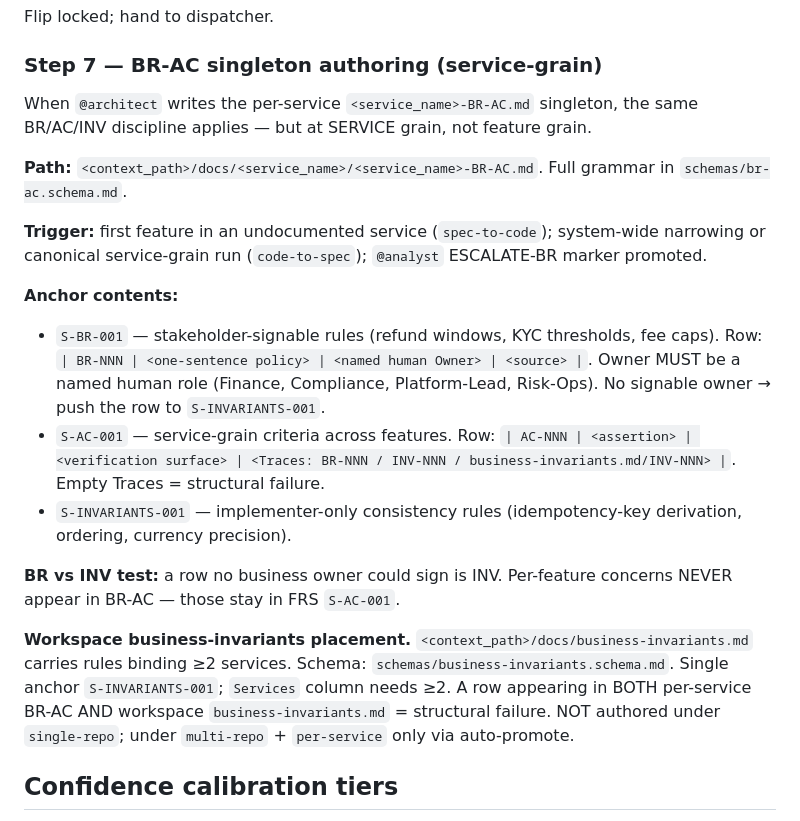
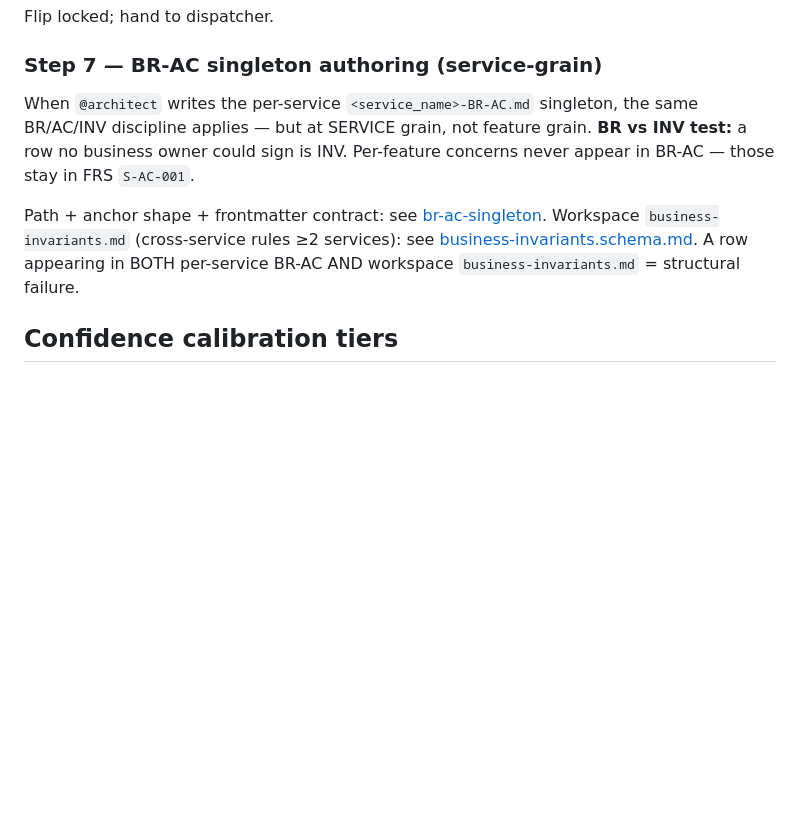
Before and after one commit to hunghlh98/orchestra, a Markdown page: skills/business-analysis/SKILL.md, the part around the change. Rendered like a GitHub page; blank space fills up the shorter version.

```diff
--- a/skills/business-analysis/SKILL.md
+++ b/skills/business-analysis/SKILL.md
@@ -82,21 +82,9 @@ Flip locked; hand to dispatcher.
 
 ### Step 7 — BR-AC singleton authoring (service-grain)
 
-When `@architect` writes the per-service `<service_name>-BR-AC.md` singleton, the same BR/AC/INV discipline applies — but at SERVICE grain, not feature grain.
+When `@architect` writes the per-service `<service_name>-BR-AC.md` singleton, the same BR/AC/INV discipline applies — but at SERVICE grain, not feature grain. **BR vs INV test:** a row no business owner could sign is INV. Per-feature concerns never appear in BR-AC — those stay in FRS `S-AC-001`.
 
-**Path:** `<context_path>/docs/<service_name>/<service_name>-BR-AC.md`. Full grammar in `schemas/br-ac.schema.md`.
-
-**Trigger:** first feature in an undocumented service (`spec-to-code`); system-wide narrowing or canonical service-grain run (`code-to-spec`); `@analyst` ESCALATE-BR marker promoted.
-
-**Anchor contents:**
-
-- `S-BR-001` — stakeholder-signable rules (refund windows, KYC thresholds, fee caps). Row: `| BR-NNN | <one-sentence policy> | <named human Owner> | <source> |`. Owner MUST be a named human role (Finance, Compliance, Platform-Lead, Risk-Ops). No signable owner → push the row to `S-INVARIANTS-001`.
-- `S-AC-001` — service-grain criteria across features. Row: `| AC-NNN | <assertion> | <verification surface> | <Traces: BR-NNN / INV-NNN / business-invariants.md/INV-NNN> |`. Empty Traces = structural failure.
-- `S-INVARIANTS-001` — implementer-only consistency rules (idempotency-key derivation, ordering, currency precision).
-
-**BR vs INV test:** a row no business owner could sign is INV. Per-feature concerns NEVER appear in BR-AC — those stay in FRS `S-AC-001`.
-
-**Workspace business-invariants placement.** `<context_path>/docs/business-invariants.md` carries rules binding ≥2 services. Schema: `schemas/business-invariants.schema.md`. Single anchor `S-INVARIANTS-001`; `Services` column needs ≥2. A row appearing in BOTH per-service BR-AC AND workspace `business-invariants.md` = structural failure. NOT authored under `single-repo`; under `multi-repo` + `per-service` only via auto-promote.
+Path + anchor shape + frontmatter contract: see [br-ac-singleton](../../schemas/br-ac.schema.md#singleton-rule). Workspace `business-invariants.md` (cross-service rules ≥2 services): see [business-invariants.schema.md](../../schemas/business-invariants.schema.md). A row appearing in BOTH per-service BR-AC AND workspace `business-invariants.md` = structural failure.
 
 ## Confidence calibration tiers <a id="calibration-tiers"></a>
 
```
Also changed, not shown: skills/task-breakdown/SKILL.md (+2 -2 lines), skills/write-contract/SKILL.md (+2 -2 lines).
